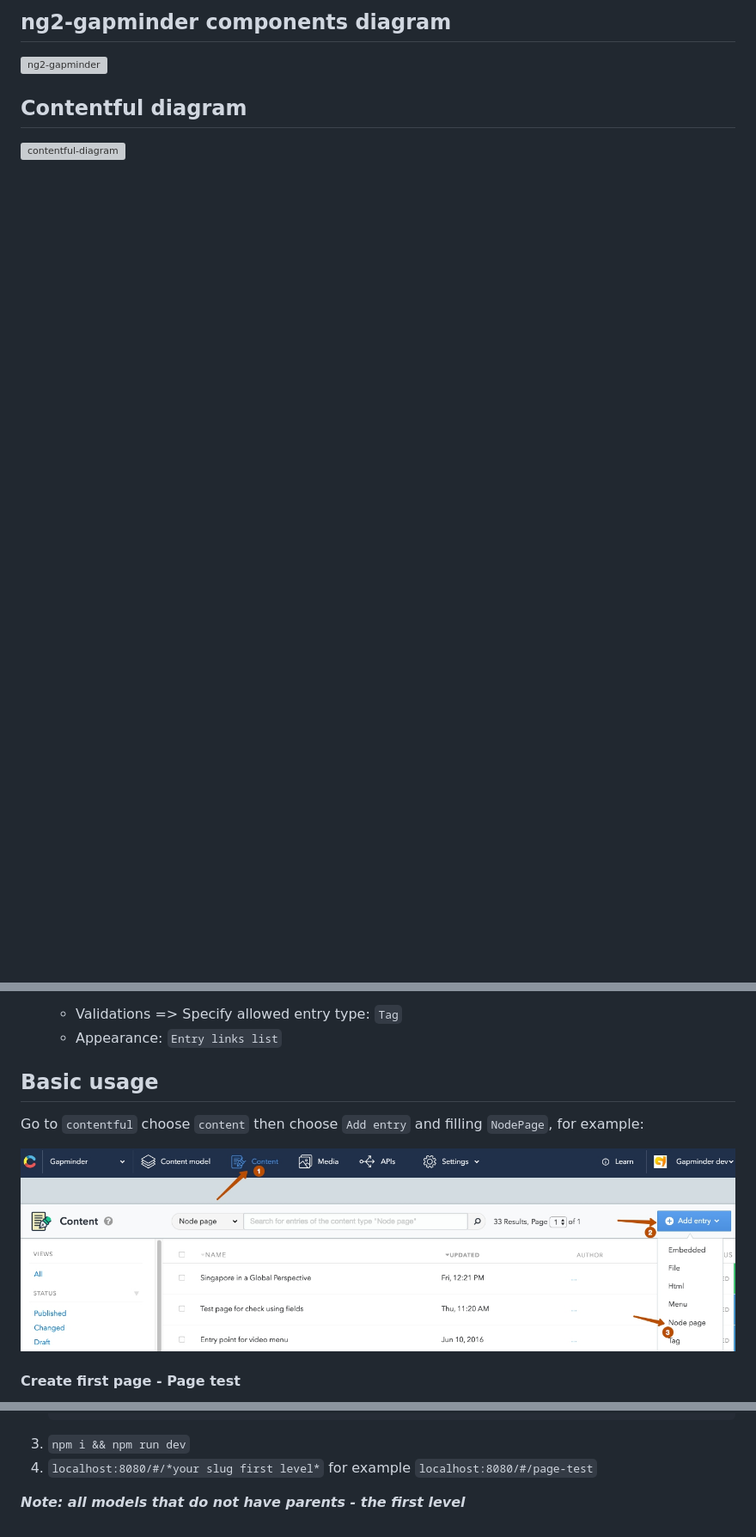
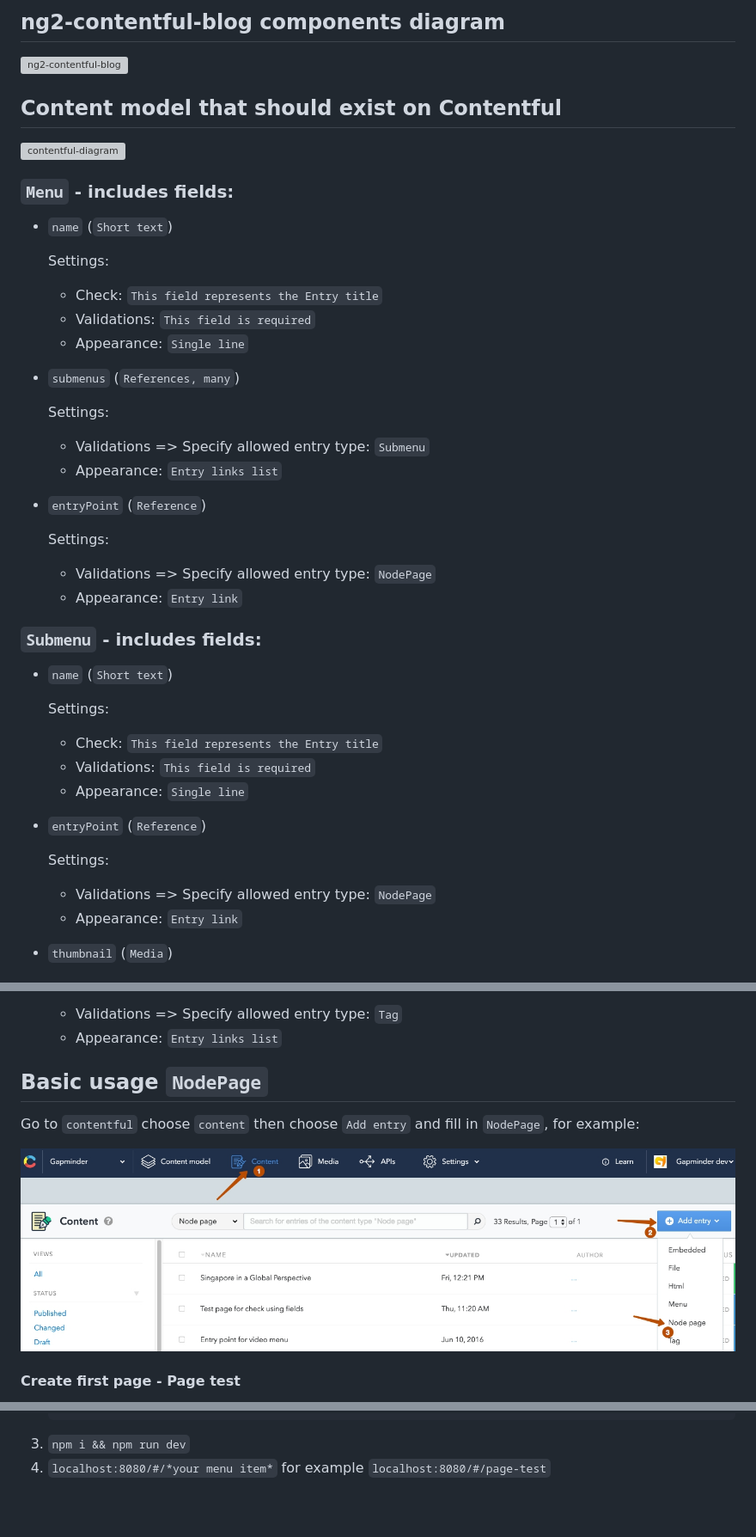
Before and after one commit to Gapminder/ng2-contentful-blog, a Markdown page: README.md, 3 parts joined by grey strips. Shown at 86% size. Drawn GitHub-style; blank space fills up the shorter version; grey boxes are pictures that could not be loaded.

````diff
--- a/README.md
+++ b/README.md
@@ -22,9 +24,42 @@ Module for creating a blog using [Contentful](https://www.contentful.com/)
 
-## ng2-gapminder components diagram
+## ng2-contentful-blog components diagram
 
-![ng2-gapminder](ng2-gapminder.png)
+![ng2-contentful-blog](./img_contentful/ng2-contentful-blog.png)
 
 
-## Contentful diagram
-![contentful-diagram](contentful-diagram.png)
+## Content model that should exist on Contentful
+![contentful-diagram](./img_contentful/contentful-diagram.png)
 
+
+### `Menu` - includes fields:
+  - `name` (`Short text`)
+
+    Settings:
+      - Check: `This field represents the Entry title`
+      - Validations: `This field is required`
+      - Appearance: `Single line`
+  - `submenus` (`References, many`)
+
+    Settings:
+      - Validations => Specify allowed entry type: `Submenu`
+      - Appearance: `Entry links list`
+  - `entryPoint` (`Reference`)
+
+    Settings:
+      - Validations => Specify allowed entry type: `NodePage`
+      - Appearance: `Entry link`
+
+### `Submenu` - includes fields:
+  - `name` (`Short text`)
+
+    Settings:
+      - Check: `This field represents the Entry title`
+      - Validations: `This field is required`
+      - Appearance: `Single line`
+  - `entryPoint` (`Reference`)
+
+    Settings:
+      - Validations => Specify allowed entry type: `NodePage`
+      - Appearance: `Entry link`
+  - `thumbnail` (`Media`)
+
@@ -126,10 +186,10 @@ Module for creating a blog using [Contentful](https://www.contentful.com/)
       - Appearance: `Entry links list`
 
 
-## Basic usage
-Go to `contentful` choose `content` then choose `Add entry` and filling `NodePage`, for example:
+## Basic usage `NodePage`
+Go to `contentful` choose `content` then choose `Add entry` and fill in `NodePage`, for example:
 
-![content](./img/createContent.jpg)
+![content](./img_contentful/createContent.jpg)
 
 #### Create first page - Page test
   - `title`: Page test
@@ -177,6 +256,4 @@ Go to `contentful` choose `content` then choose `Add entry` and filling `NodePag
      ```
 
 3. `npm i && npm run dev`
-4. `localhost:8080/#/*your slug first level*` for example `localhost:8080/#/page-test`
-
-***Note:  all models that do not have parents - the first level***
+4. `localhost:8080/#/*your menu item*` for example `localhost:8080/#/page-test`
````
Also changed, not shown: other parts of README.md (+65 -19 lines), img_contentful/contentful-diagram.png (renamed from contentful-diagram.png), img_contentful/createContent.jpg (renamed from img/createContent.jpg), img_contentful/createMenu.jpg (added), img_contentful/jsonPreview.jpg (renamed from img/jsonPreview.jpg), img_contentful/ng2-contentful-blog.png (renamed from ng2-gapminder.png), 10 other files.
